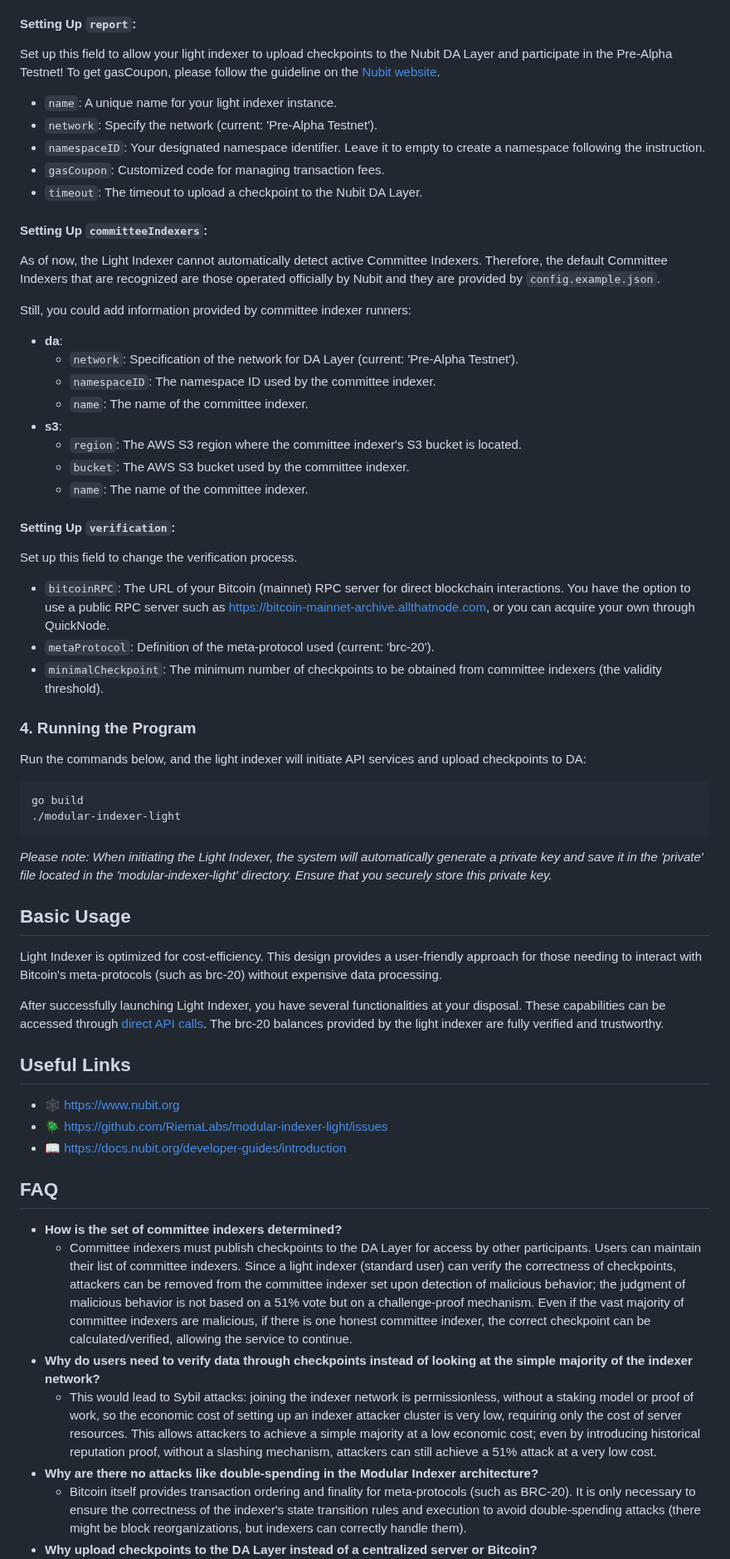
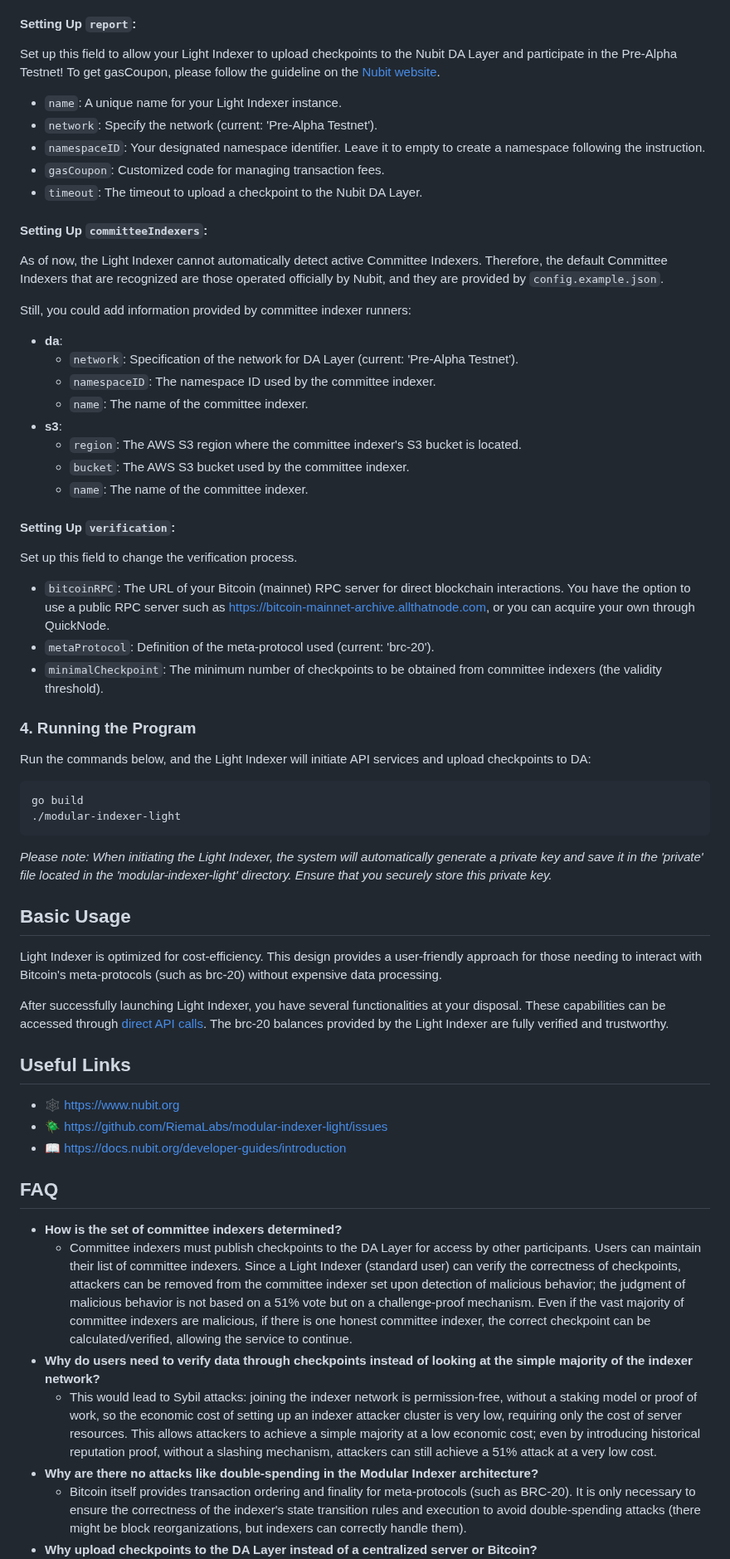
Before and after one commit to RiemaLabs/modular-indexer-light, a Markdown page: README.md, the part around one of its changes. Shown at 83% size. Drawn GitHub-style.

Commit message:
chore: Update README
Signed-off-by: MeihaoZuyu <anqur@riema.xyz>

````diff
--- a/README.md
+++ b/README.md
@@ -66,54 +92,88 @@ After copying the `config.example.json` and creating your `config.json`, more de
 
 #### Setting Up `report`:
-Set up this field to allow your light indexer to upload checkpoints to the Nubit DA Layer and participate in the Pre-Alpha Testnet! To get gasCoupon, please follow the guideline on the [Nubit website](https://points.nubit.org).
-- `name`: A unique name for your light indexer instance.
+
+Set up this field to allow your Light Indexer to upload checkpoints to the Nubit DA Layer and participate in the
+Pre-Alpha Testnet! To get gasCoupon, please follow the guideline on the [Nubit website](https://points.nubit.org).
+
+- `name`: A unique name for your Light Indexer instance.
 - `network`: Specify the network (current: 'Pre-Alpha Testnet').
-- `namespaceID`: Your designated namespace identifier. Leave it to empty to create a namespace following the instruction.
+- `namespaceID`: Your designated namespace identifier. Leave it to empty to create a namespace following the
+  instruction.
 - `gasCoupon`: Customized code for managing transaction fees.
 - `timeout`: The timeout to upload a checkpoint to the Nubit DA Layer.
 
 #### Setting Up `committeeIndexers`:
-As of now, the Light Indexer cannot automatically detect active Committee Indexers. Therefore, the default Committee Indexers that are recognized are those operated officially by Nubit and they are provided by `config.example.json`.
+
+As of now, the Light Indexer cannot automatically detect active Committee Indexers. Therefore, the default Committee
+Indexers that are recognized are those operated officially by Nubit, and they are provided by `config.example.json`.
 
 Still, you could add information provided by committee indexer runners:
+
 - **da**:
-  - `network`: Specification of the network for DA Layer (current: 'Pre-Alpha Testnet').
-  - `namespaceID`: The namespace ID used by the committee indexer.
-  - `name`: The name of the committee indexer.
+    - `network`: Specification of the network for DA Layer (current: 'Pre-Alpha Testnet').
+    - `namespaceID`: The namespace ID used by the committee indexer.
+    - `name`: The name of the committee indexer.
 - **s3**:
-  - `region`: The AWS S3 region where the committee indexer's S3 bucket is located.
-  - `bucket`: The AWS S3 bucket used by the committee indexer.
-  - `name`: The name of the committee indexer.
+    - `region`: The AWS S3 region where the committee indexer's S3 bucket is located.
+    - `bucket`: The AWS S3 bucket used by the committee indexer.
+    - `name`: The name of the committee indexer.
 
 #### Setting Up `verification`:
+
 Set up this field to change the verification process.
-- `bitcoinRPC`: The URL of your Bitcoin (mainnet) RPC server for direct blockchain interactions. You have the option to use a public RPC server such as https://bitcoin-mainnet-archive.allthatnode.com, or you can acquire your own through QuickNode.
+
+- `bitcoinRPC`: The URL of your Bitcoin (mainnet) RPC server for direct blockchain interactions. You have the option to
+  use a public RPC server such as https://bitcoin-mainnet-archive.allthatnode.com, or you can acquire your own through
+  QuickNode.
 - `metaProtocol`: Definition of the meta-protocol used (current: 'brc-20').
-- `minimalCheckpoint`: The minimum number of checkpoints to be obtained from committee indexers (the validity threshold).
+- `minimalCheckpoint`: The minimum number of checkpoints to be obtained from committee indexers (the validity
+  threshold).
 
 ### 4. Running the Program
-Run the commands below, and the light indexer will initiate API services and upload checkpoints to DA:
-```Bash
+
+Run the commands below, and the Light Indexer will initiate API services and upload checkpoints to DA:
+
+```bash
 go build
 ./modular-indexer-light
 ```
-_Please note: When initiating the Light Indexer, the system will automatically generate a private key and save it in the 'private' file located in the 'modular-indexer-light' directory. Ensure that you securely store this private key._
+
+_Please note: When initiating the Light Indexer, the system will automatically generate a private key and save it in
+the 'private' file located in the 'modular-indexer-light' directory. Ensure that you securely store this private key._
 
 ## Basic Usage
-Light Indexer is optimized for cost-efficiency. This design provides a user-friendly approach for those needing to interact with Bitcoin's meta-protocols (such as brc-20) without expensive data processing.
 
-After successfully launching Light Indexer, you have several functionalities at your disposal. These capabilities can be accessed through [direct API calls](https://docs.nubit.org/modular-indexer/nubit-light-indexer-apis). The brc-20 balances provided by the light indexer are fully verified and trustworthy.
+Light Indexer is optimized for cost-efficiency. This design provides a user-friendly approach for those needing to
+interact with Bitcoin's meta-protocols (such as brc-20) without expensive data processing.
+
+After successfully launching Light Indexer, you have several functionalities at your disposal. These capabilities can be
+accessed through [direct API calls](https://docs.nubit.org/modular-indexer/nubit-light-indexer-apis). The brc-20
+balances provided by the Light Indexer are fully verified and trustworthy.
 
 ## Useful Links
+
 - :spider_web: <https://www.nubit.org>
 - :beetle: <https://github.com/RiemaLabs/modular-indexer-light/issues>
 - :book: <https://docs.nubit.org/developer-guides/introduction>
 
 ## FAQ
+
 - **How is the set of committee indexers determined?**
-    - Committee indexers must publish checkpoints to the DA Layer for access by other participants. Users can maintain their list of committee indexers. Since a light indexer (standard user) can verify the correctness of checkpoints, attackers can be removed from the committee indexer set upon detection of malicious behavior; the judgment of malicious behavior is not based on a 51% vote but on a challenge-proof mechanism. Even if the vast majority of committee indexers are malicious, if there is one honest committee indexer, the correct checkpoint can be calculated/verified, allowing the service to continue.
-- **Why do users need to verify data through checkpoints instead of looking at the simple majority of the indexer network?**
-    - This would lead to Sybil attacks: joining the indexer network is permissionless, without a staking model or proof of work, so the economic cost of setting up an indexer attacker cluster is very low, requiring only the cost of server resources. This allows attackers to achieve a simple majority at a low economic cost; even by introducing historical reputation proof, without a slashing mechanism, attackers can still achieve a 51% attack at a very low cost.
+    - Committee indexers must publish checkpoints to the DA Layer for access by other participants. Users can maintain
+      their list of committee indexers. Since a Light Indexer (standard user) can verify the correctness of checkpoints,
+      attackers can be removed from the committee indexer set upon detection of malicious behavior; the judgment of
+      malicious behavior is not based on a 51% vote but on a challenge-proof mechanism. Even if the vast majority of
+      committee indexers are malicious, if there is one honest committee indexer, the correct checkpoint can be
+      calculated/verified, allowing the service to continue.
+- **Why do users need to verify data through checkpoints instead of looking at the simple majority of the indexer
+  network?**
+    - This would lead to Sybil attacks: joining the indexer network is permission-free, without a staking model or proof
+      of work, so the economic cost of setting up an indexer attacker cluster is very low, requiring only the cost of
+      server resources. This allows attackers to achieve a simple majority at a low economic cost; even by introducing
+      historical reputation proof, without a slashing mechanism, attackers can still achieve a 51% attack at a very low
+      cost.
 - **Why are there no attacks like double-spending in the Modular Indexer architecture?**
-    - Bitcoin itself provides transaction ordering and finality for meta-protocols (such as BRC-20). It is only necessary to ensure the correctness of the indexer's state transition rules and execution to avoid double-spending attacks (there might be block reorganizations, but indexers can correctly handle them).
+    - Bitcoin itself provides transaction ordering and finality for meta-protocols (such as BRC-20). It is only
+      necessary to ensure the correctness of the indexer's state transition rules and execution to avoid double-spending
+      attacks (there might be block reorganizations, but indexers can correctly handle them).
 - **Why upload checkpoints to the DA Layer instead of a centralized server or Bitcoin?**
````
Also changed, not shown: other parts of README.md (+63 -28 lines).
